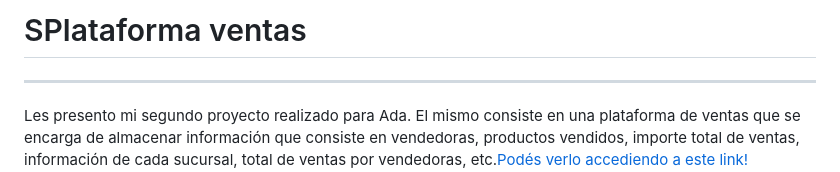
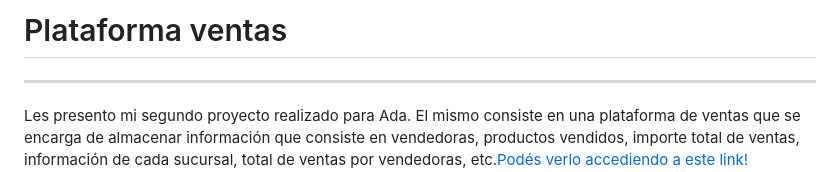
Before and after one commit to barbaraglopez/Plataforma-ventas, a Markdown page: readme.md, the part around the change. GitHub-like rendering.

```diff
--- a/readme.md
+++ b/readme.md
@@ -1,4 +1,4 @@
-# SPlataforma ventas
+# Plataforma ventas
 ***
 Les presento mi segundo proyecto realizado para Ada. El mismo consiste en una plataforma de ventas que se encarga de almacenar información que consiste en vendedoras, productos vendidos, importe total de ventas, información de cada sucursal, total de ventas por vendedoras, etc.[Podés verlo accediendo a este link!](https://barbaraglopez.github.io/SegundoProyectoAda/)
 ***
```
